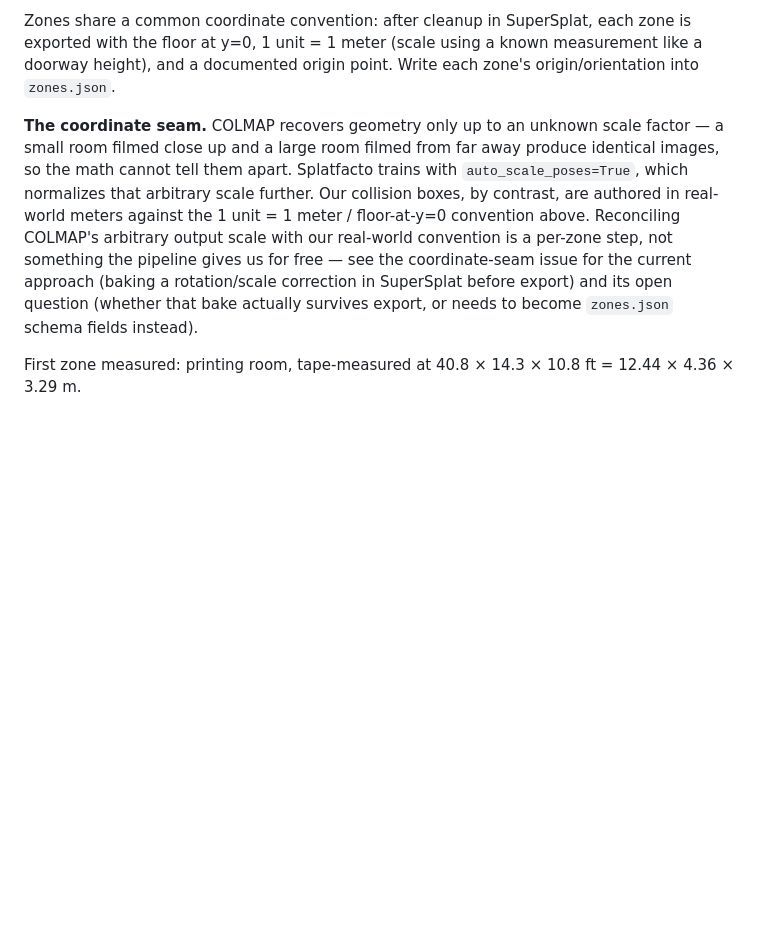
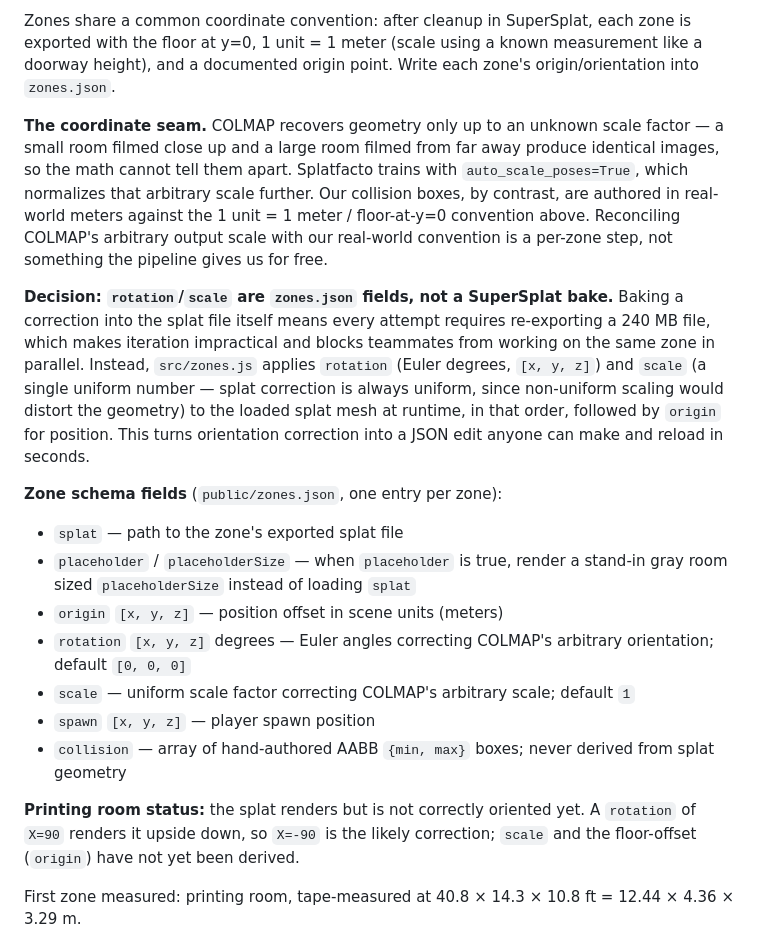
Before and after one commit to JL42R/rutgers-tour, a Markdown page: DESIGN.md, the part around the change. Drawn GitHub-style; blank space fills up the shorter version.

Commit message:
docs: document zone schema fields and the rotation/scale decision
Resolves the open question left in the earlier coordinate-seam writeup:
rotation and scale are zones.json fields (applied at runtime), not a bake
into the splat file. Also adds a full field reference for zones.json and
records the printing room's current orientation status.

Refs #6, #7

```diff
--- a/DESIGN.md
+++ b/DESIGN.md
@@ -43,7 +43,20 @@ Reasons: (a) each training run stays within 8 GB VRAM and 16 GB system RAM; (b)
 
 Zones share a common coordinate convention: after cleanup in SuperSplat, each zone is exported with the floor at y=0, 1 unit = 1 meter (scale using a known measurement like a doorway height), and a documented origin point. Write each zone's origin/orientation into `zones.json`.
 
-**The coordinate seam.** COLMAP recovers geometry only up to an unknown scale factor — a small room filmed close up and a large room filmed from far away produce identical images, so the math cannot tell them apart. Splatfacto trains with `auto_scale_poses=True`, which normalizes that arbitrary scale further. Our collision boxes, by contrast, are authored in real-world meters against the 1 unit = 1 meter / floor-at-y=0 convention above. Reconciling COLMAP's arbitrary output scale with our real-world convention is a per-zone step, not something the pipeline gives us for free — see the coordinate-seam issue for the current approach (baking a rotation/scale correction in SuperSplat before export) and its open question (whether that bake actually survives export, or needs to become `zones.json` schema fields instead).
+**The coordinate seam.** COLMAP recovers geometry only up to an unknown scale factor — a small room filmed close up and a large room filmed from far away produce identical images, so the math cannot tell them apart. Splatfacto trains with `auto_scale_poses=True`, which normalizes that arbitrary scale further. Our collision boxes, by contrast, are authored in real-world meters against the 1 unit = 1 meter / floor-at-y=0 convention above. Reconciling COLMAP's arbitrary output scale with our real-world convention is a per-zone step, not something the pipeline gives us for free.
+
+**Decision: `rotation`/`scale` are `zones.json` fields, not a SuperSplat bake.** Baking a correction into the splat file itself means every attempt requires re-exporting a 240 MB file, which makes iteration impractical and blocks teammates from working on the same zone in parallel. Instead, `src/zones.js` applies `rotation` (Euler degrees, `[x, y, z]`) and `scale` (a single uniform number — splat correction is always uniform, since non-uniform scaling would distort the geometry) to the loaded splat mesh at runtime, in that order, followed by `origin` for position. This turns orientation correction into a JSON edit anyone can make and reload in seconds.
+
+**Zone schema fields** (`public/zones.json`, one entry per zone):
+- `splat` — path to the zone's exported splat file
+- `placeholder` / `placeholderSize` — when `placeholder` is true, render a stand-in gray room sized `placeholderSize` instead of loading `splat`
+- `origin` `[x, y, z]` — position offset in scene units (meters)
+- `rotation` `[x, y, z]` degrees — Euler angles correcting COLMAP's arbitrary orientation; default `[0, 0, 0]`
+- `scale` — uniform scale factor correcting COLMAP's arbitrary scale; default `1`
+- `spawn` `[x, y, z]` — player spawn position
+- `collision` — array of hand-authored AABB `{min, max}` boxes; never derived from splat geometry
+
+**Printing room status:** the splat renders but is not correctly oriented yet. A `rotation` of `X=90` renders it upside down, so `X=-90` is the likely correction; `scale` and the floor-offset (`origin`) have not yet been derived.
 
 First zone measured: printing room, tape-measured at 40.8 × 14.3 × 10.8 ft = 12.44 × 4.36 × 3.29 m.
 
```
